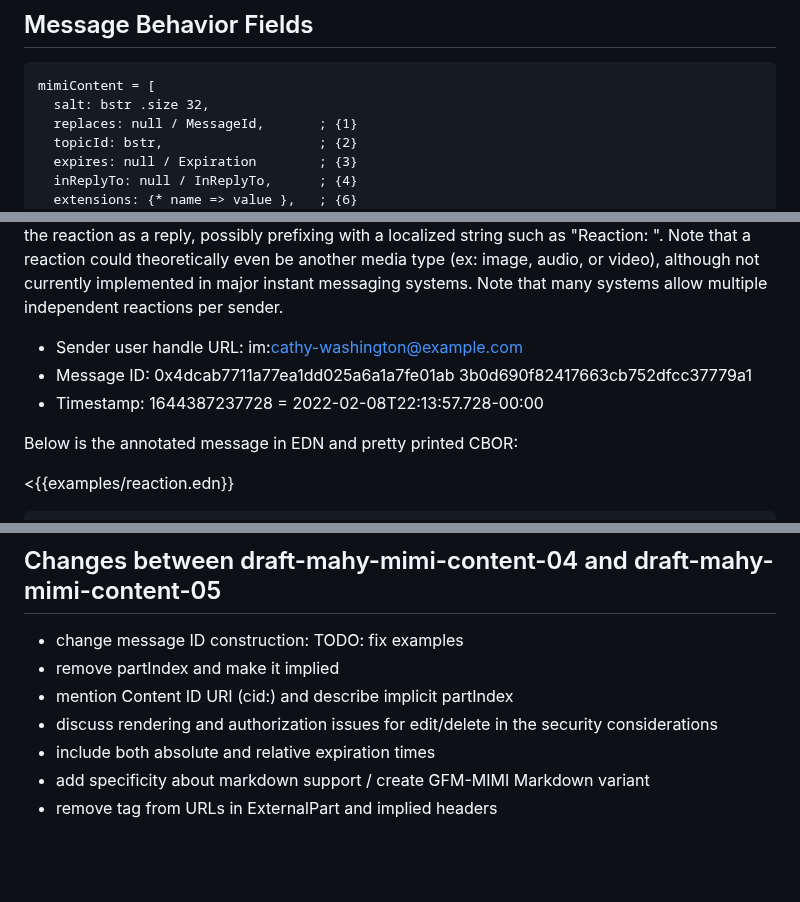
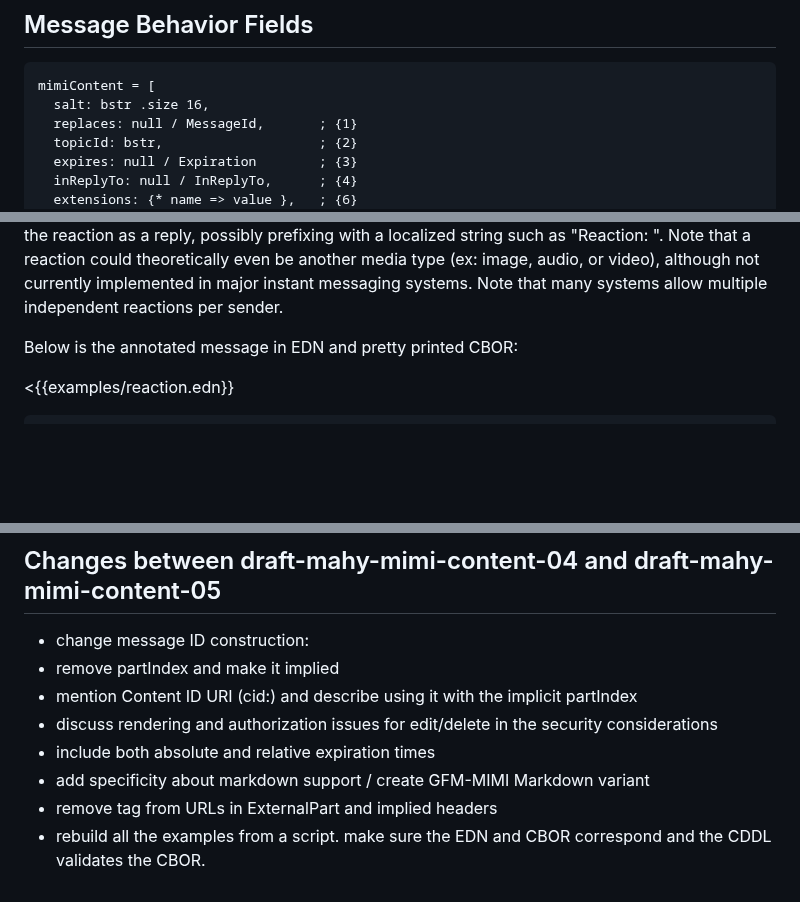
Before and after one commit to ietf-wg-mimi/draft-ietf-mimi-content, a Markdown page: draft-ietf-mimi-content.md, 3 parts joined by grey strips. Rendered like a GitHub page; blank space fills up the shorter version.

````diff
--- a/draft-ietf-mimi-content.md
+++ b/draft-ietf-mimi-content.md
@@ -211,7 +215,7 @@ Language (CDDL) [@!RFC8610] schemas for the MIMI Content Container. The complete
 
 ``` cddl
 mimiContent = [
-  salt: bstr .size 32,
+  salt: bstr .size 16,
   replaces: null / MessageId,       ; {1}
   topicId: bstr,                    ; {2}
   expires: null / Expiration        ; {3}
@@ -689,12 +681,6 @@ with a localized string such as "Reaction: ".  Note that a reaction could
 theoretically even be another media type (ex: image, audio, or video), although
 not currently implemented in major instant messaging systems.
 Note that many systems allow multiple independent reactions per sender.
-
-* Sender user handle URL:
-  im:cathy-washington@example.com
-* Message ID: 0x4dcab7711a77ea1dd025a6a1a7fe01ab
-                3b0d690f82417663cb752dfcc37779a1
-* Timestamp: 1644387237728 = 2022-02-08T22:13:57.728-00:00
 
 Below is the annotated message in EDN and pretty printed CBOR:
 
@@ -1807,11 +1793,14 @@ to avoid confusion
 
 ## Changes between draft-mahy-mimi-content-04 and draft-mahy-mimi-content-05
 
-* change message ID construction: TODO: fix examples
+* change message ID construction:
 * remove partIndex and make it implied
-* mention Content ID URI (cid:) and describe implicit partIndex
+* mention Content ID URI (cid:) and describe using it with the implicit
+partIndex
 * discuss rendering and authorization issues for edit/delete in the security
 considerations
 * include both absolute and relative expiration times
 * add specificity about markdown support / create GFM-MIMI Markdown variant
 * remove tag from URLs in ExternalPart and implied headers
+* rebuild all the examples from a script. make sure the EDN and CBOR correspond
+and the CDDL validates the CBOR.
````
Also changed, not shown: other parts of draft-ietf-mimi-content.md (+22 -30 lines).
